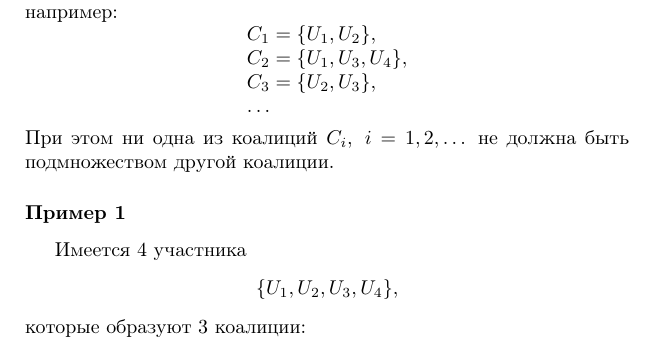
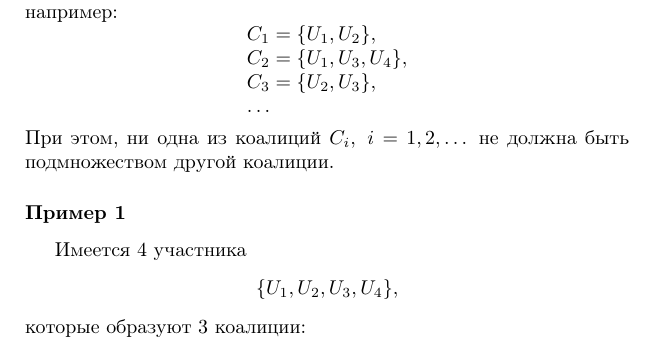
Before and after one commit to vlsergey/infosec, a LaTeX book (Information Security.tex): part of page 173 of 317, cut so that both start at the same text. Compiled offline with pdfLaTeX.

Commit message:
Update Information Security.tex
не хватает запятой

```diff
--- a/Information Security.tex
+++ b/Information Security.tex
@@ -327,7 +327,7 @@
     C_3 = \{ U_2, U_3 \}, \\
     \dots
 \end{array} \]
-При этом ни одна из коалиций $C_i, ~ i = 1, 2, \dots$ не должна быть подмножеством другой коалиции.
+При этом, ни одна из коалиций $C_i, ~ i = 1, 2, \dots$ не должна быть подмножеством другой коалиции.
 
 
 \subsubsection{Пример 1}
```
